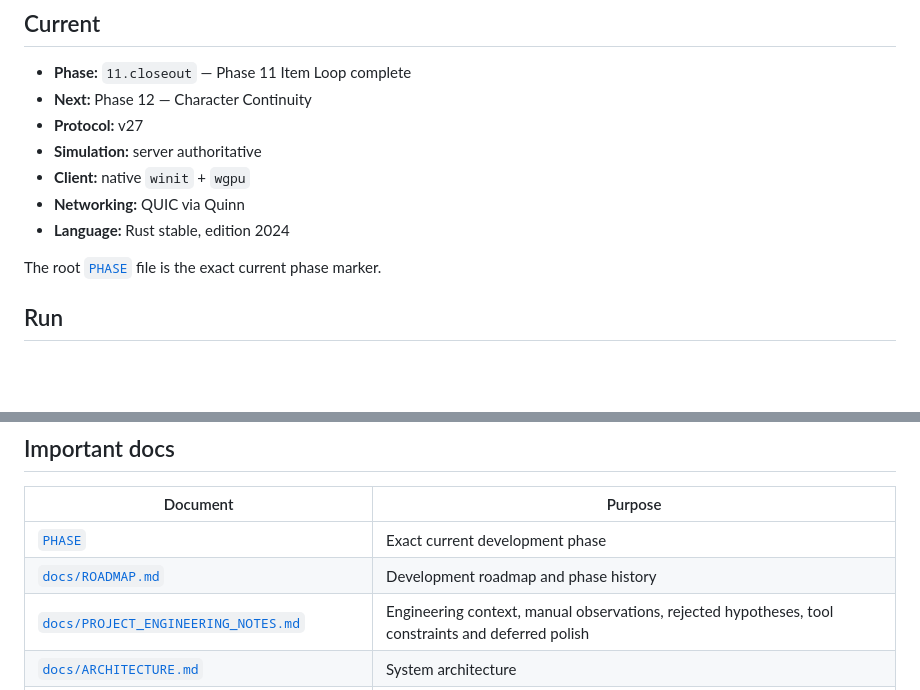
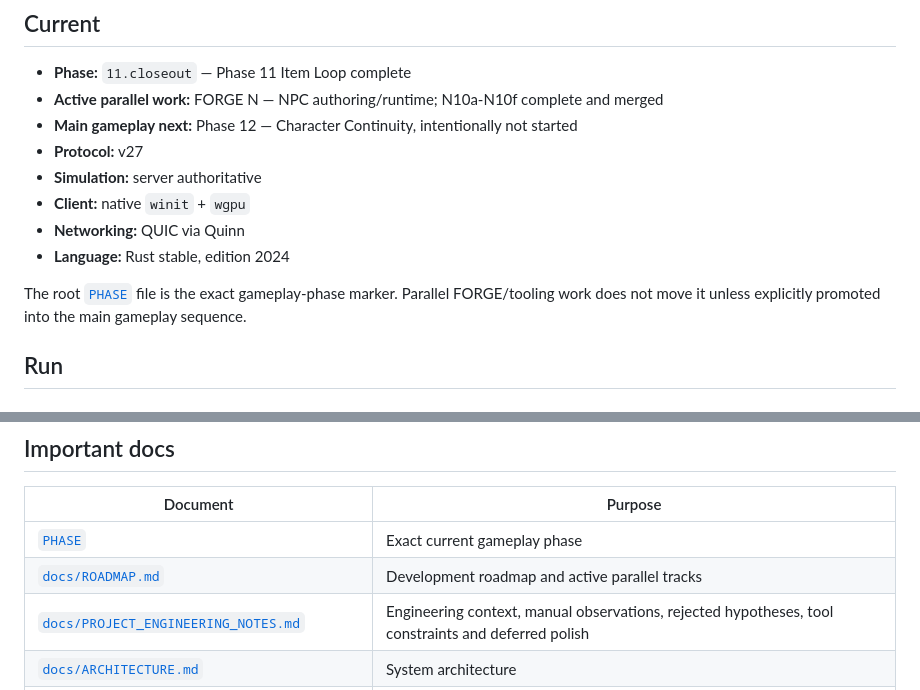
Before and after one commit to Arieltetenboim/Purgatory, a Markdown page: README.md, 2 parts joined by grey strips. Drawn GitHub-style; blank space fills up the shorter version.

Commit message:
docs: update project current status after N10 merge

```diff
--- a/README.md
+++ b/README.md
@@ -9,14 +9,15 @@ This README is intentionally small. It is the project entry point, not the proje
 ## Current
 
 - **Phase:** `11.closeout` — Phase 11 Item Loop complete
-- **Next:** Phase 12 — Character Continuity
+- **Active parallel work:** FORGE N — NPC authoring/runtime; N10a-N10f complete and merged
+- **Main gameplay next:** Phase 12 — Character Continuity, intentionally not started
 - **Protocol:** v27
 - **Simulation:** server authoritative
 - **Client:** native `winit` + `wgpu`
 - **Networking:** QUIC via Quinn
 - **Language:** Rust stable, edition 2024
 
-The root [`PHASE`](PHASE) file is the exact current phase marker.
+The root [`PHASE`](PHASE) file is the exact gameplay-phase marker. Parallel FORGE/tooling work does not move it unless explicitly promoted into the main gameplay sequence.
 
 ## Run
 
@@ -110,8 +111,8 @@ The detailed validation policy and extended network/load gates live in the docs
 
 | Document | Purpose |
 |---|---|
-| [`PHASE`](PHASE) | Exact current development phase |
-| [`docs/ROADMAP.md`](docs/ROADMAP.md) | Development roadmap and phase history |
+| [`PHASE`](PHASE) | Exact current gameplay phase |
+| [`docs/ROADMAP.md`](docs/ROADMAP.md) | Development roadmap and active parallel tracks |
 | [`docs/PROJECT_ENGINEERING_NOTES.md`](docs/PROJECT_ENGINEERING_NOTES.md) | Engineering context, manual observations, rejected hypotheses, tool constraints and deferred polish |
 | [`docs/ARCHITECTURE.md`](docs/ARCHITECTURE.md) | System architecture |
 | [`docs/DECISIONS.md`](docs/DECISIONS.md) | Architecture Decision Records (ADRs) and frozen decisions |
```
